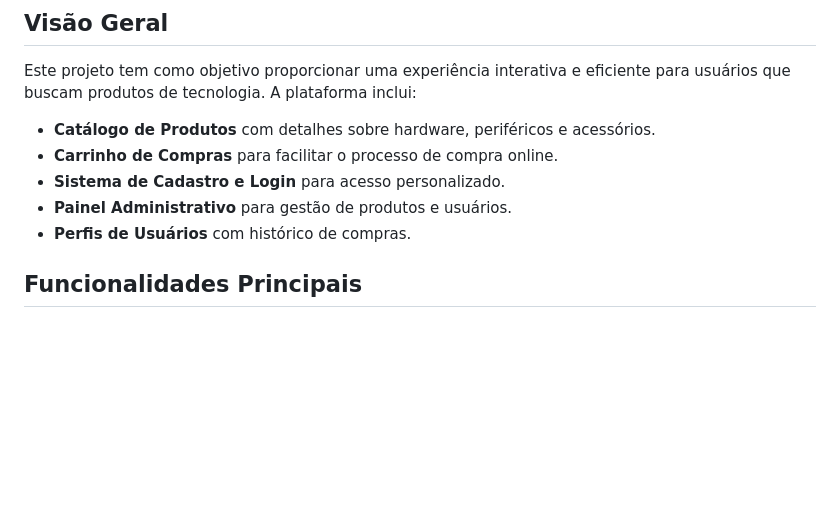
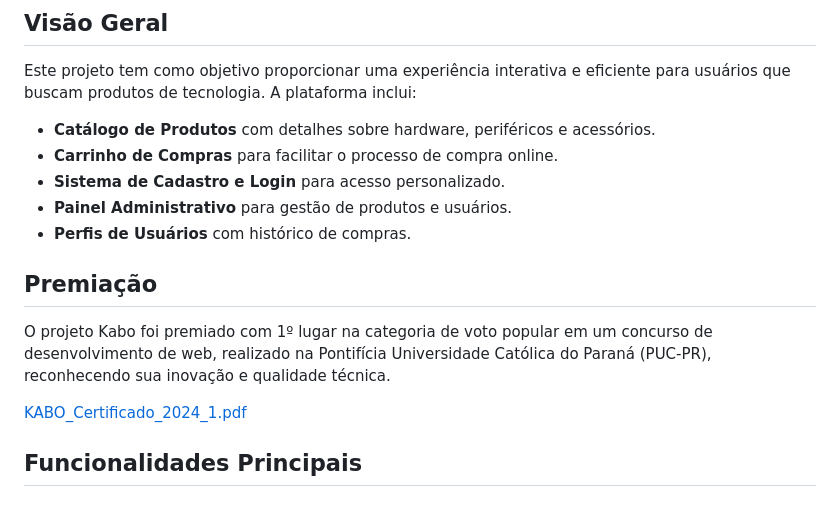
Before and after one commit to iYoNuttxD/Kabo, a Markdown page: README.md, the part around the change. GitHub-like rendering; blank space fills up the shorter version.

Commit message:
Atualização no README
Adição da premiação do Kabo no README.

```diff
--- a/README.md
+++ b/README.md
@@ -11,6 +11,11 @@ Este projeto tem como objetivo proporcionar uma experiência interativa e eficie
 - **Sistema de Cadastro e Login** para acesso personalizado.
 - **Painel Administrativo** para gestão de produtos e usuários.
 - **Perfis de Usuários** com histórico de compras.
+
+## Premiação
+O projeto Kabo foi premiado com 1º lugar na categoria de voto popular em um concurso de desenvolvimento de web, realizado na Pontifícia Universidade Católica do Paraná (PUC-PR), reconhecendo sua inovação e qualidade técnica.
+
+[KABO_Certificado_2024_1.pdf](https://github.com/user-attachments/files/18826715/KABO_Certificado_2024_1.pdf)
 
 ## Funcionalidades Principais
 
```
